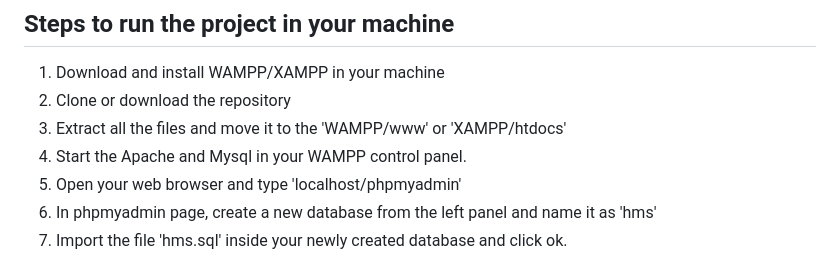
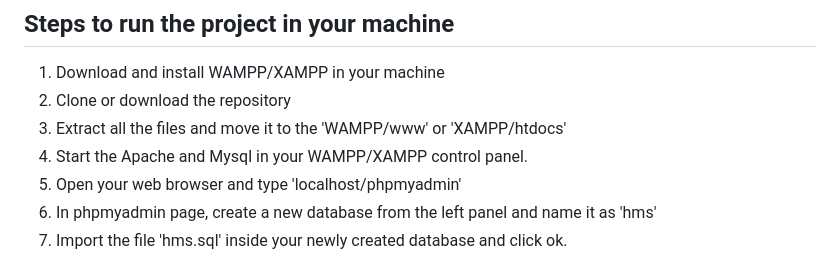
Before and after one commit to bstawy/Hospital-Management-System, a Markdown page: README.md, the part around one of its changes. Drawn GitHub-style.

```diff
--- a/README.md
+++ b/README.md
@@ -25,7 +25,7 @@ Video Demo : [Hospital Management System - Youtube](https://www.youtube.com/watc
 1. Download and install WAMPP/XAMPP in your machine
 2. Clone or download the repository
 3. Extract all the files and move it to the 'WAMPP/www' or 'XAMPP/htdocs'
-4. Start the Apache and Mysql in your WAMPP control panel.
+4. Start the Apache and Mysql in your WAMPP/XAMPP control panel.
 5. Open your web browser and type 'localhost/phpmyadmin'
 6. In phpmyadmin page, create a new database from the left panel and name it as 'hms'
 7. Import the file 'hms.sql' inside your newly created database and click ok.
```
Also changed, not shown: other parts of README.md (+0 -2 lines).
